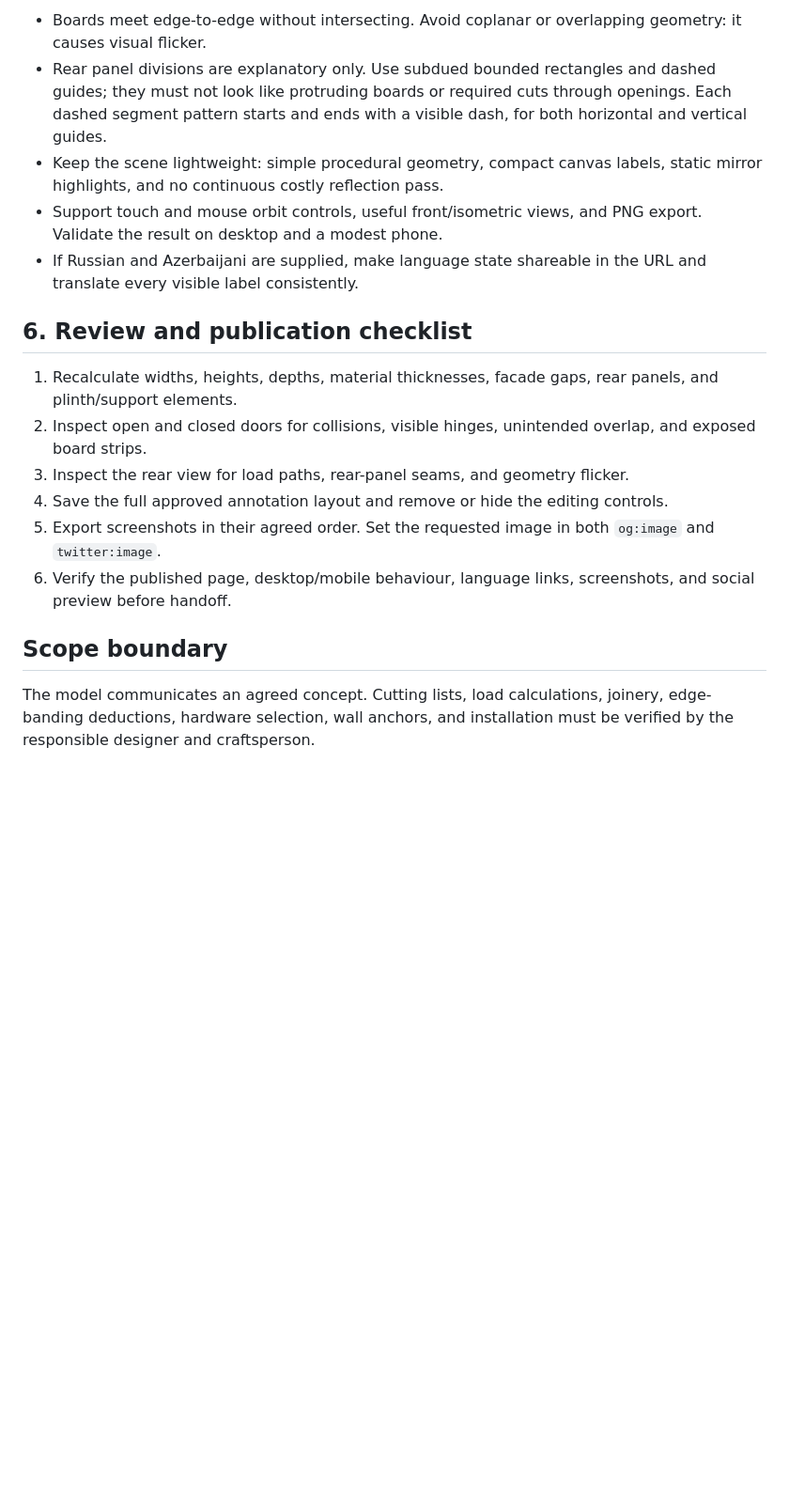
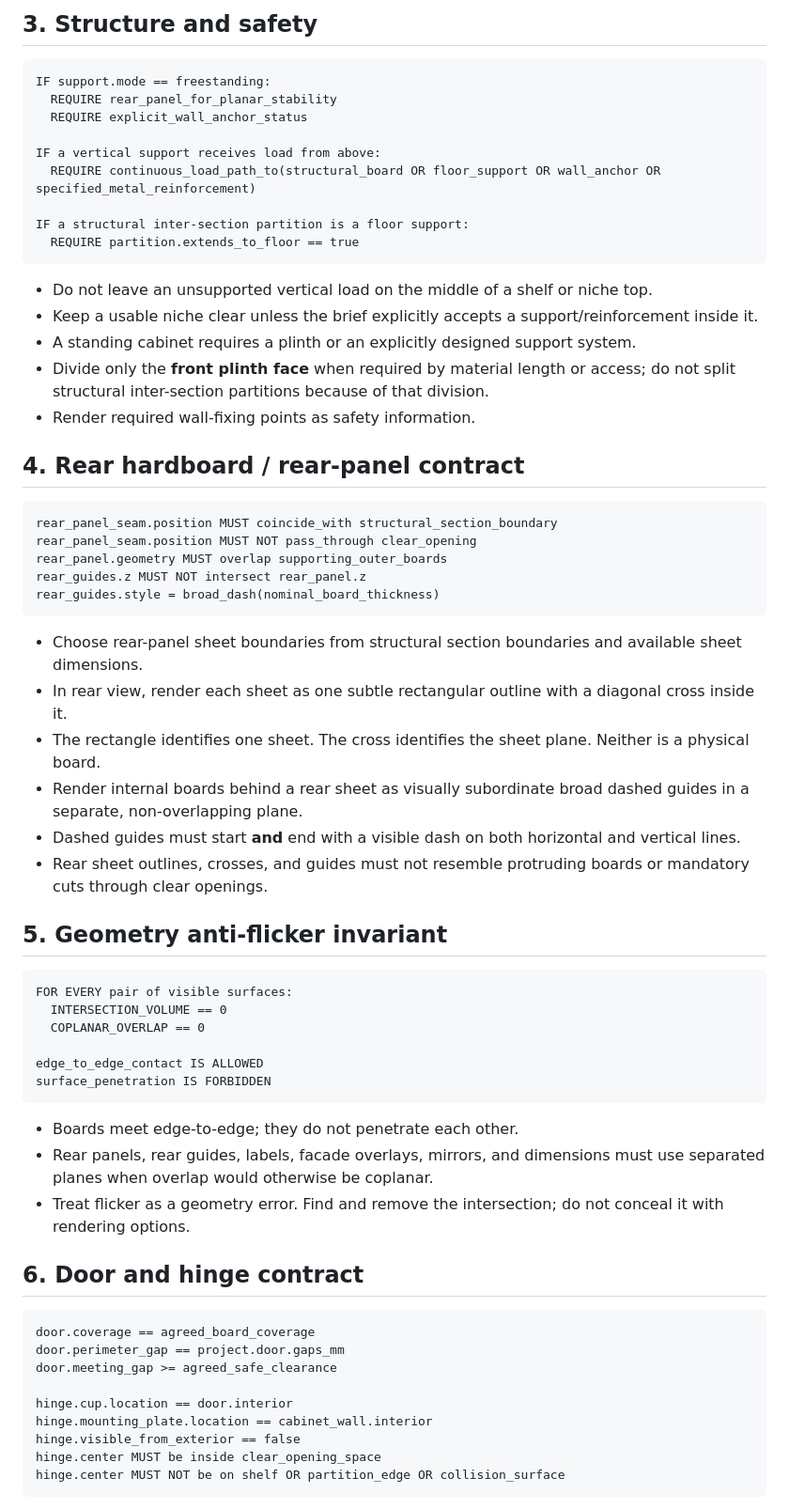
Before and after one commit to Airshipster/furniture-3d-model-example, a Markdown page: FURNITURE_STANDARD.md, the part around one of its changes. Shown at 94% size. GitHub-like rendering; blank space fills up the shorter version.

````diff
--- a/FURNITURE_STANDARD.md
+++ b/FURNITURE_STANDARD.md
@@ -42,19 +46,67 @@ This is a reusable standard for interactive furniture presentations. It is not a
 
-- Boards meet edge-to-edge without intersecting. Avoid coplanar or overlapping geometry: it causes visual flicker.
-- Rear panel divisions are explanatory only. Use subdued bounded rectangles and dashed guides; they must not look like protruding boards or required cuts through openings. Each dashed segment pattern starts and ends with a visible dash, for both horizontal and vertical guides.
-- Keep the scene lightweight: simple procedural geometry, compact canvas labels, static mirror highlights, and no continuous costly reflection pass.
-- Support touch and mouse orbit controls, useful front/isometric views, and PNG export. Validate the result on desktop and a modest phone.
-- If Russian and Azerbaijani are supplied, make language state shareable in the URL and translate every visible label consistently.
+## 3. Structure and safety
 
-## 6. Review and publication checklist
+```text
+IF support.mode == freestanding:
+  REQUIRE rear_panel_for_planar_stability
+  REQUIRE explicit_wall_anchor_status
 
-1. Recalculate widths, heights, depths, material thicknesses, facade gaps, rear panels, and plinth/support elements.
-2. Inspect open and closed doors for collisions, visible hinges, unintended overlap, and exposed board strips.
-3. Inspect the rear view for load paths, rear-panel seams, and geometry flicker.
-4. Save the full approved annotation layout and remove or hide the editing controls.
-5. Export screenshots in their agreed order. Set the requested image in both `og:image` and `twitter:image`.
-6. Verify the published page, desktop/mobile behaviour, language links, screenshots, and social preview before handoff.
+IF a vertical support receives load from above:
+  REQUIRE continuous_load_path_to(structural_board OR floor_support OR wall_anchor OR specified_metal_reinforcement)
 
-## Scope boundary
+IF a structural inter-section partition is a floor support:
+  REQUIRE partition.extends_to_floor == true
+```
 
-The model communicates an agreed concept. Cutting lists, load calculations, joinery, edge-banding deductions, hardware selection, wall anchors, and installation must be verified by the responsible designer and craftsperson.
+- Do not leave an unsupported vertical load on the middle of a shelf or niche top.
+- Keep a usable niche clear unless the brief explicitly accepts a support/reinforcement inside it.
+- A standing cabinet requires a plinth or an explicitly designed support system.
+- Divide only the **front plinth face** when required by material length or access; do not split structural inter-section partitions because of that division.
+- Render required wall-fixing points as safety information.
+
+## 4. Rear hardboard / rear-panel contract
+
+```text
+rear_panel_seam.position MUST coincide_with structural_section_boundary
+rear_panel_seam.position MUST NOT pass_through clear_opening
+rear_panel.geometry MUST overlap supporting_outer_boards
+rear_guides.z MUST NOT intersect rear_panel.z
+rear_guides.style = broad_dash(nominal_board_thickness)
+```
+
+- Choose rear-panel sheet boundaries from structural section boundaries and available sheet dimensions.
+- In rear view, render each sheet as one subtle rectangular outline with a diagonal cross inside it.
+- The rectangle identifies one sheet. The cross identifies the sheet plane. Neither is a physical board.
+- Render internal boards behind a rear sheet as visually subordinate broad dashed guides in a separate, non-overlapping plane.
+- Dashed guides must start **and** end with a visible dash on both horizontal and vertical lines.
+- Rear sheet outlines, crosses, and guides must not resemble protruding boards or mandatory cuts through clear openings.
+
+## 5. Geometry anti-flicker invariant
+
+```text
+FOR EVERY pair of visible surfaces:
+  INTERSECTION_VOLUME == 0
+  COPLANAR_OVERLAP == 0
+
+edge_to_edge_contact IS ALLOWED
+surface_penetration IS FORBIDDEN
+```
+
+- Boards meet edge-to-edge; they do not penetrate each other.
+- Rear panels, rear guides, labels, facade overlays, mirrors, and dimensions must use separated planes when overlap would otherwise be coplanar.
+- Treat flicker as a geometry error. Find and remove the intersection; do not conceal it with rendering options.
+
+## 6. Door and hinge contract
+
+```text
+door.coverage == agreed_board_coverage
+door.perimeter_gap == project.door.gaps_mm
+door.meeting_gap >= agreed_safe_clearance
+
+hinge.cup.location == door.interior
+hinge.mounting_plate.location == cabinet_wall.interior
+hinge.visible_from_exterior == false
+hinge.center MUST be inside clear_opening_space
+hinge.center MUST NOT be on shelf OR partition_edge OR collision_surface
+```
+
````
Also changed, not shown: other parts of FURNITURE_STANDARD.md (+102 -31 lines).
